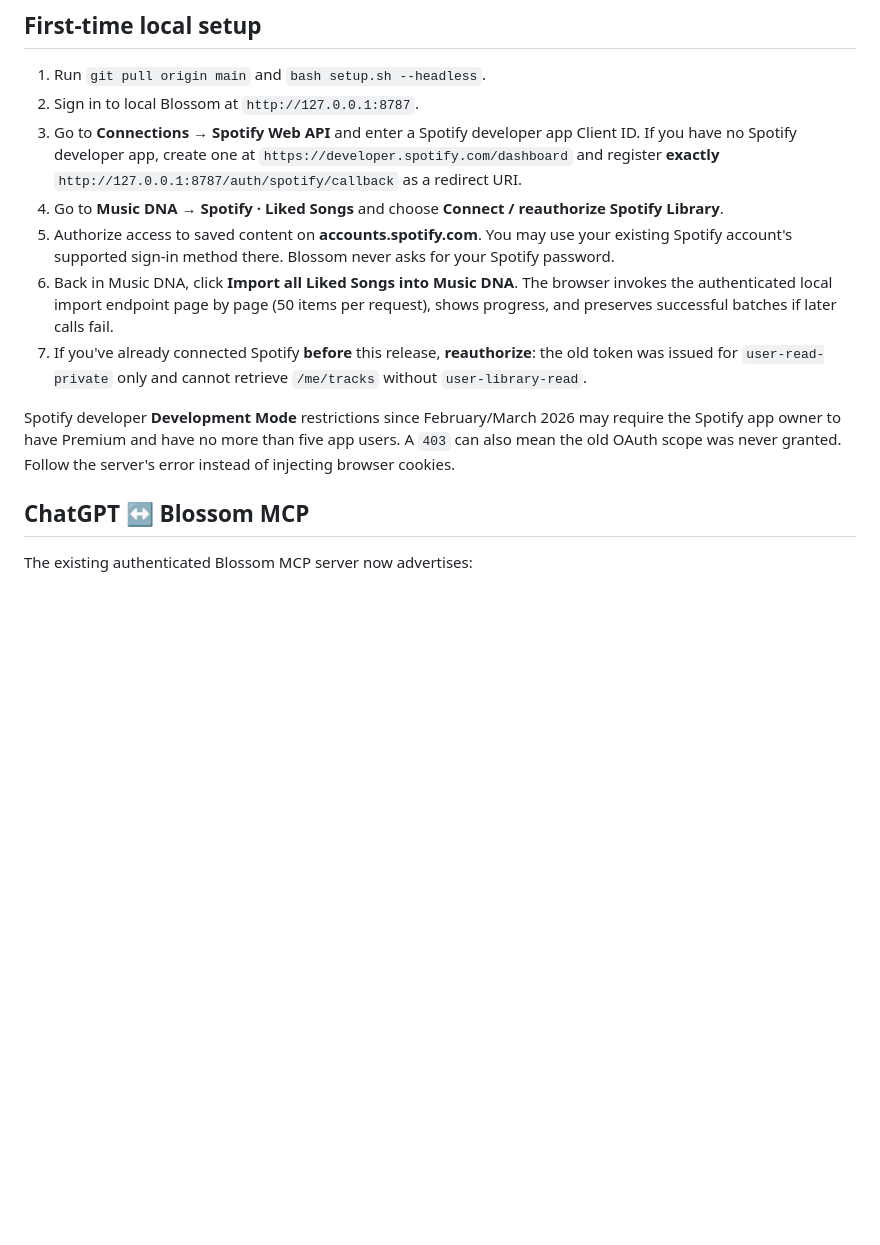
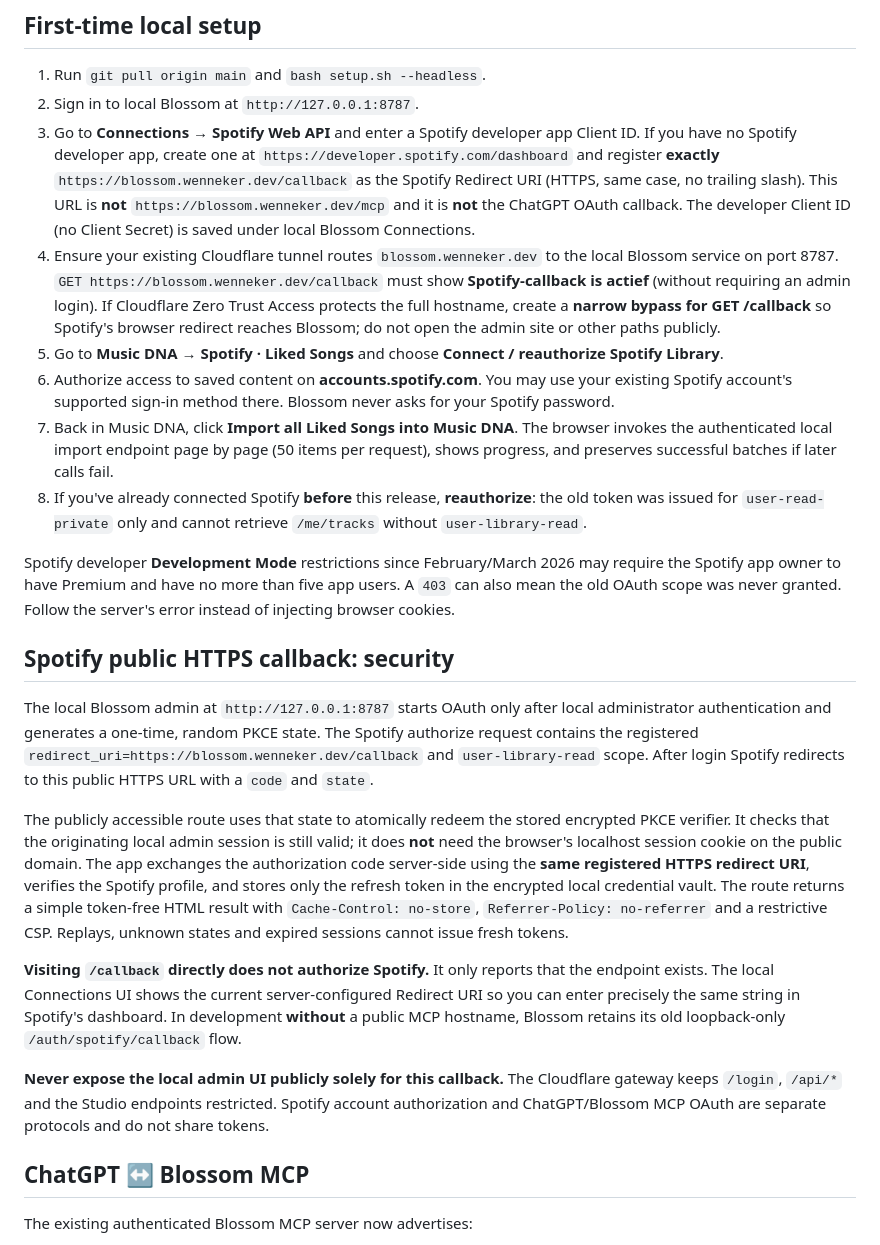
Before and after one commit to GaryWenneker/blossom, a Markdown page: docs/spotify-liked-music-dna.md, the part around the change. Rendered like a GitHub page; blank space fills up the shorter version.

Commit message:
docs: Spotify Dashboard must register exact public HTTPS callback and secure Cloudflare routing

```diff
--- a/docs/spotify-liked-music-dna.md
+++ b/docs/spotify-liked-music-dna.md
@@ -31,16 +31,27 @@ an audio analysis.
 3. Go to **Connections → Spotify Web API** and enter a Spotify developer app Client ID.
    If you have no Spotify developer app, create one at
    `https://developer.spotify.com/dashboard` and register **exactly**
-   `http://127.0.0.1:8787/auth/spotify/callback` as a redirect URI.
-4. Go to **Music DNA → Spotify · Liked Songs** and choose
+   `https://blossom.wenneker.dev/callback` as the Spotify Redirect URI
+   (HTTPS, same case, no trailing slash). This URL is **not**
+   `https://blossom.wenneker.dev/mcp` and it is **not** the ChatGPT OAuth
+   callback. The developer Client ID (no Client Secret) is saved under
+   local Blossom Connections.
+4. Ensure your existing Cloudflare tunnel routes
+   `blossom.wenneker.dev` to the local Blossom service on port 8787.
+   `GET https://blossom.wenneker.dev/callback` must show
+   **Spotify-callback is actief** (without requiring an admin login).
+   If Cloudflare Zero Trust Access protects the full hostname, create a
+   **narrow bypass for GET /callback** so Spotify's browser redirect
+   reaches Blossom; do not open the admin site or other paths publicly.
+5. Go to **Music DNA → Spotify · Liked Songs** and choose
    **Connect / reauthorize Spotify Library**.
-5. Authorize access to saved content on **accounts.spotify.com**. You may use your
+6. Authorize access to saved content on **accounts.spotify.com**. You may use your
    existing Spotify account's supported sign-in method there. Blossom never asks
    for your Spotify password.
-6. Back in Music DNA, click **Import all Liked Songs into Music DNA**. The browser
+7. Back in Music DNA, click **Import all Liked Songs into Music DNA**. The browser
    invokes the authenticated local import endpoint page by page (50 items per
    request), shows progress, and preserves successful batches if later calls fail.
-7. If you've already connected Spotify **before** this release, **reauthorize**:
+8. If you've already connected Spotify **before** this release, **reauthorize**:
    the old token was issued for `user-read-private` only and cannot retrieve
    `/me/tracks` without `user-library-read`.
 
@@ -48,6 +59,36 @@ Spotify developer **Development Mode** restrictions since February/March 2026
 may require the Spotify app owner to have Premium and have no more than five app
 users. A `403` can also mean the old OAuth scope was never granted. Follow the
 server's error instead of injecting browser cookies.
+
+## Spotify public HTTPS callback: security
+
+The local Blossom admin at `http://127.0.0.1:8787` starts OAuth only after
+local administrator authentication and generates a one-time, random PKCE state.
+The Spotify authorize request contains the registered
+`redirect_uri=https://blossom.wenneker.dev/callback` and
+`user-library-read` scope. After login Spotify redirects to this public
+HTTPS URL with a `code` and `state`.
+
+The publicly accessible route uses that state to atomically redeem the
+stored encrypted PKCE verifier. It checks that the originating local admin
+session is still valid; it does **not** need the browser's localhost session
+cookie on the public domain. The app exchanges the authorization code
+server-side using the **same registered HTTPS redirect URI**, verifies the
+Spotify profile, and stores only the refresh token in the encrypted local
+credential vault. The route returns a simple token-free HTML result with
+`Cache-Control: no-store`, `Referrer-Policy: no-referrer` and a restrictive
+CSP. Replays, unknown states and expired sessions cannot issue fresh tokens.
+
+**Visiting `/callback` directly does not authorize Spotify.** It only
+reports that the endpoint exists. The local Connections UI shows the current
+server-configured Redirect URI so you can enter precisely the same string in
+Spotify's dashboard. In development **without** a public MCP hostname,
+Blossom retains its old loopback-only `/auth/spotify/callback` flow.
+
+**Never expose the local admin UI publicly solely for this callback.**
+The Cloudflare gateway keeps `/login`, `/api/*` and the Studio endpoints
+restricted. Spotify account authorization and ChatGPT/Blossom MCP OAuth are
+separate protocols and do not share tokens.
 
 ## ChatGPT ↔ Blossom MCP
 
```
